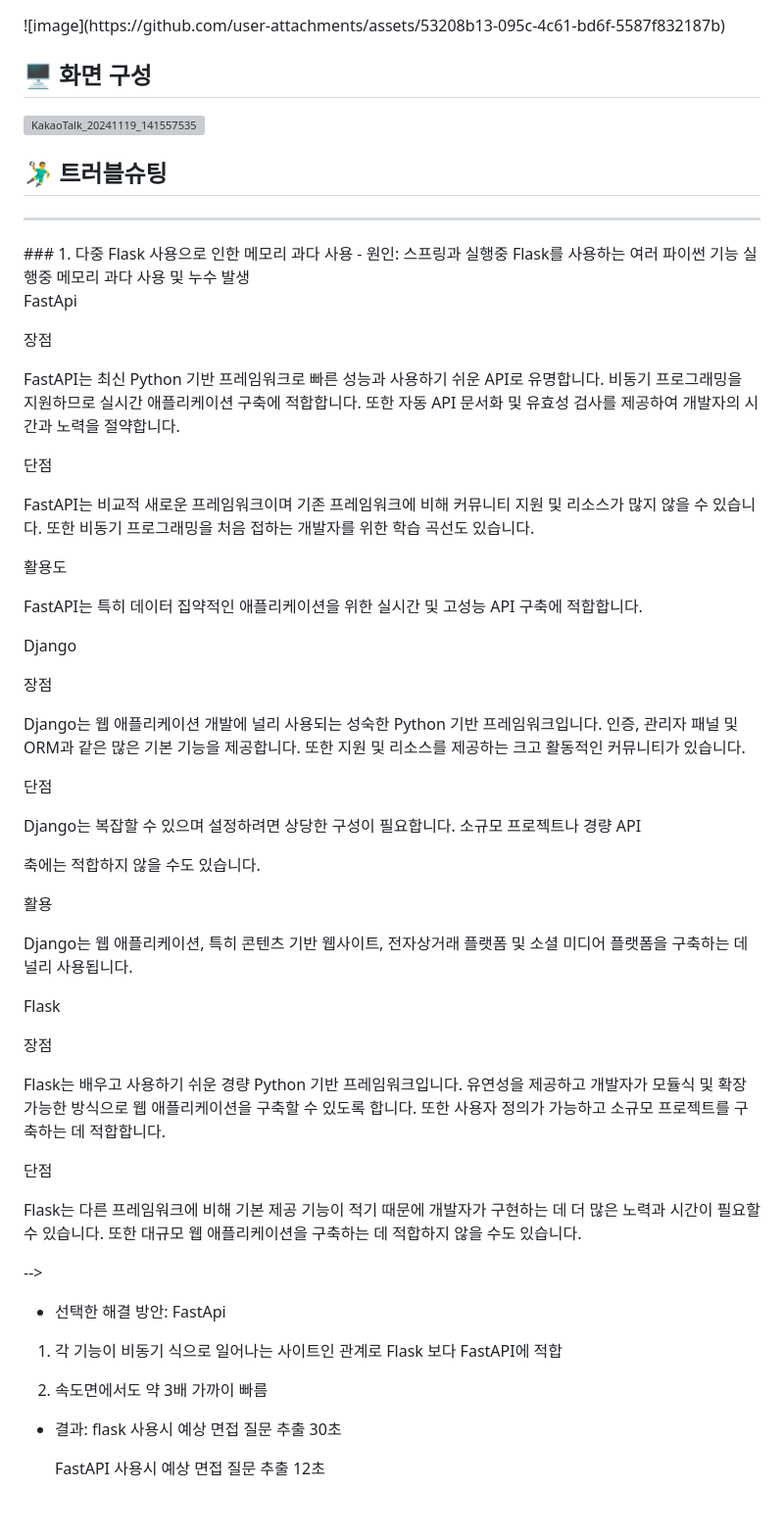
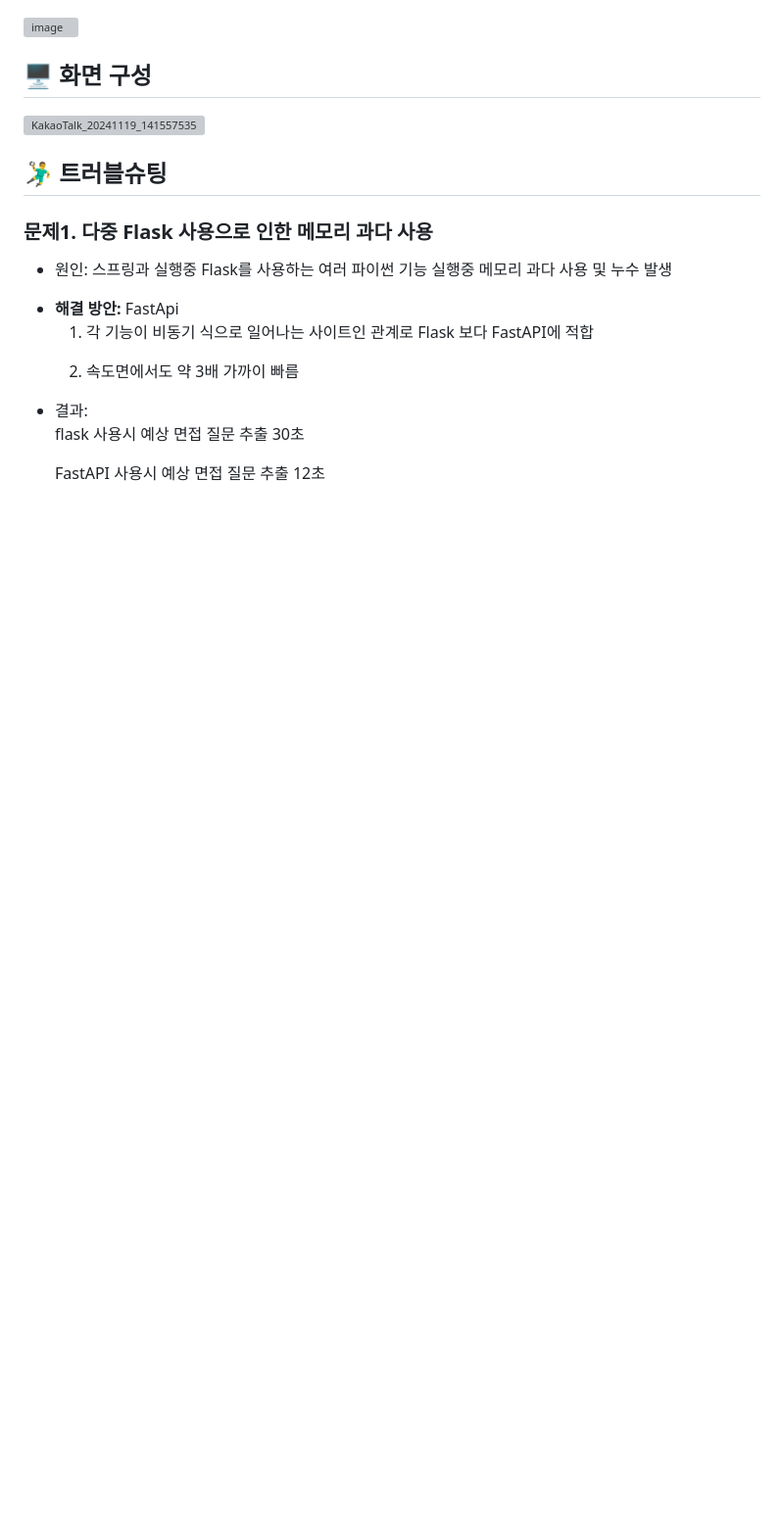
Before and after one commit to myheun40/IP_project, a Markdown page: README.md, the part around the change printed below. Shown: that part at 98% size. Rendered like a GitHub page; blank space fills up the shorter version; grey boxes are pictures that could not be loaded.

```diff
--- a/README.md
+++ b/README.md
@@ -56,8 +49,7 @@
 
 
 ## 🤾‍♂️ 트러블슈팅
-<hr>
-### 1. 다중 Flask 사용으로 인한 메모리 과다 사용
+### 문제1. 다중 Flask 사용으로 인한 메모리 과다 사용
 - 원인: 스프링과 실행중 Flask를 사용하는 여러 파이썬 기능 실행중 메모리 과다 사용 및 누수 발생 <br>
 <!--
 ## 해결방안
@@ -85,11 +77,10 @@ Flask는 배우고 사용하기 쉬운 경량 Python 기반 프레임워크입
 단점<p>
 Flask는 다른 프레임워크에 비해 기본 제공 기능이 적기 때문에 개발자가 구현하는 데 더 많은 노력과 시간이 필요할 수 있습니다. 또한 대규모 웹 애플리케이션을 구축하는 데 적합하지 않을 수도 있습니다.<p>
 -->
-- 선택한 해결 방안: FastApi <br>
-1. 각 기능이 비동기 식으로 일어나는 사이트인 관계로 Flask 보다 FastAPI에 적합<p>
-2. 속도면에서도 약 3배 가까이 빠름<p>
-
-- 결과:
+- <strong>해결 방안:</strong> FastApi
+  1. 각 기능이 비동기 식으로 일어나는 사이트인 관계로 Flask 보다 FastAPI에 적합<p>
+  2. 속도면에서도 약 3배 가까이 빠름<p>
+- 결과:<br>
 flask 사용시 예상 면접 질문 추출 30초<p>
 FastAPI 사용시 예상 면접 질문 추출 12초<p>
 <br>
```
Also changed, not shown: other parts of README.md (+14 -33 lines).
